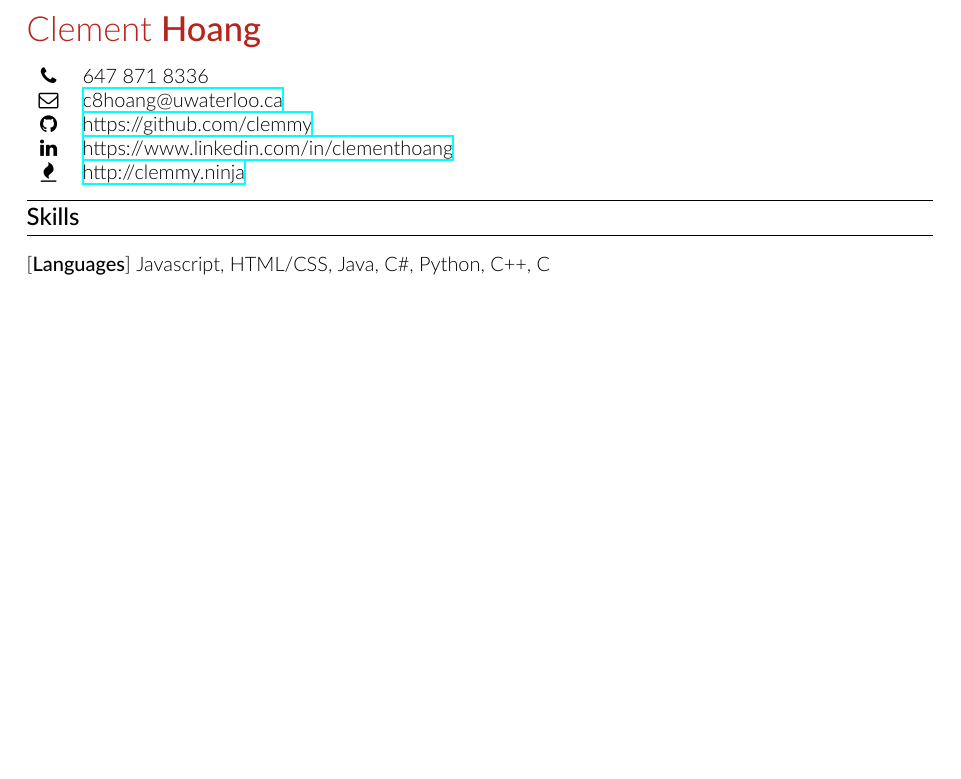
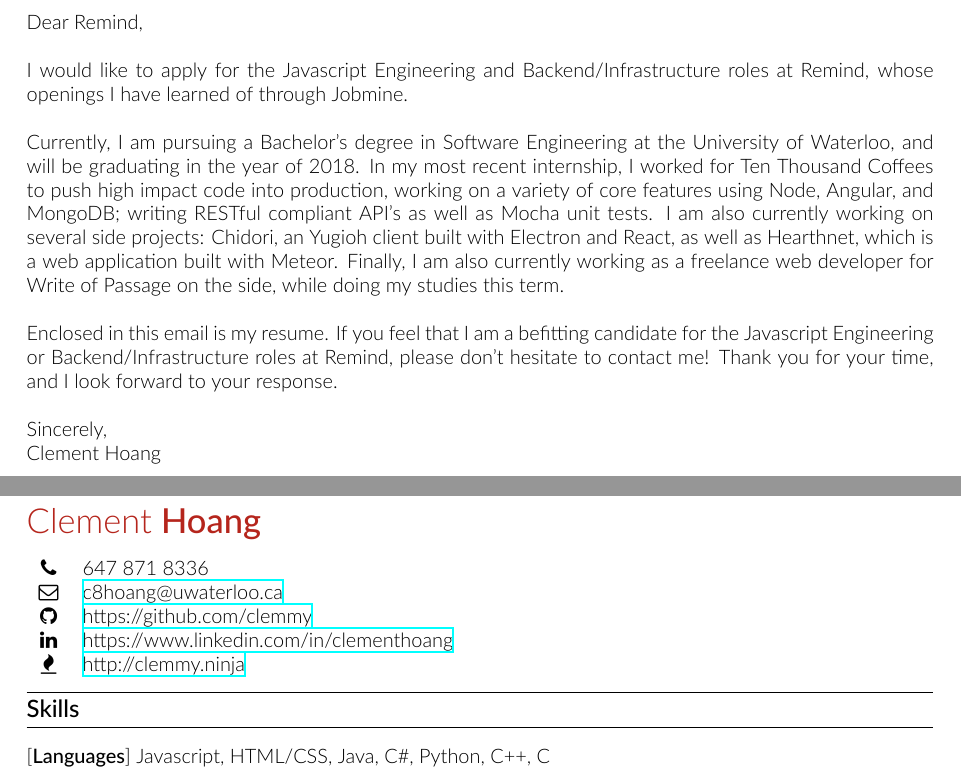
Before and after one commit to clemmy/cv, a LaTeX CV (resume.tex): part of page 1 of 2 before the commit and two parts of pages 1 and 2 of 3 after it, the two joined at a grey line, cut at the place of the change, the shorter picture padded with empty space. Compiled offline with XeLaTeX.

Commit message:
Adds Remind101 cover letter

```diff
--- a/resume.tex
+++ b/resume.tex
@@ -74,6 +74,20 @@
 %                                    Content                                       %
 %%%%%%%%%%%%%%%%%%%%%%%%%%%%%%%%%%
 \begin{document}
+
+Dear Remind, \\
+
+I would like to apply for the Javascript Engineering and Backend/Infrastructure roles at Remind, whose openings I have learned of through Jobmine. \\
+
+Currently, I am pursuing a Bachelor's degree in Software Engineering at the University of Waterloo, and will be graduating in the year of 2018. In my most recent internship, I worked for Ten Thousand Coffees to push high impact code into production, working on a variety of core features using Node, Angular, and MongoDB; writing RESTful compliant API's as well as Mocha unit tests. I am also currently working on several side projects: Chidori, an Yugioh client built with Electron and React, as well as Hearthnet, which is a web application built with Meteor. Finally, I am also currently working as a freelance web developer for Write of Passage on the side, while doing my studies this term.\\
+
+Enclosed in this email is my resume. If you feel that I am a befitting candidate for the Javascript Engineering or Backend/Infrastructure roles at Remind, please don't hesitate to contact me! Thank you for your time, and I look forward to your response. \\
+
+Sincerely, \\
+Clement Hoang
+
+\newpage
+
 \cvtitle{Clement \textbf{Hoang}}{BrickRed}{}{0.3cm}
 \positionedbox{left}{0.7\textwidth}{
 	\begin{tabular}{ c l }
```
Also changed, not shown: resume.pdf, 1 other file.
